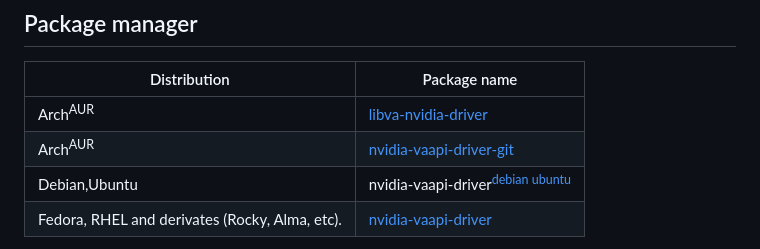
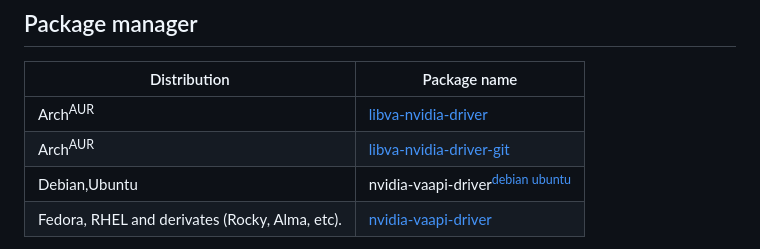
Before and after one commit to elFarto/nvidia-vaapi-driver, a Markdown page: README.md, the part around the change. GitHub-like rendering.

Commit message:
Update README.md, AUR VCS package name
Forgot to update the name of the package with the new AUR URL.

https://aur.archlinux.org/packages/libva-nvidia-driver-git

```diff
--- a/README.md
+++ b/README.md
@@ -56,7 +56,7 @@ To install and use `nvidia-vaapi-driver`, follow the steps in installation and c
 | Distribution | Package name |
 |---|---|
 | Arch<sup>AUR</sup> | [libva-nvidia-driver](https://aur.archlinux.org/packages/libva-nvidia-driver) |
-| Arch<sup>AUR</sup> | [nvidia-vaapi-driver-git](https://aur.archlinux.org/packages/libva-nvidia-driver-git) |
+| Arch<sup>AUR</sup> | [libva-nvidia-driver-git](https://aur.archlinux.org/packages/libva-nvidia-driver-git) |
 | Debian,Ubuntu | nvidia-vaapi-driver<sup>[debian](https://tracker.debian.org/pkg/nvidia-vaapi-driver) [ubuntu](https://packages.ubuntu.com/kinetic/nvidia-vaapi-driver)</sup> |
 | Fedora, RHEL and derivates (Rocky, Alma, etc).| [nvidia-vaapi-driver](https://github.com/rpmfusion/nvidia-vaapi-driver) |
 
```
